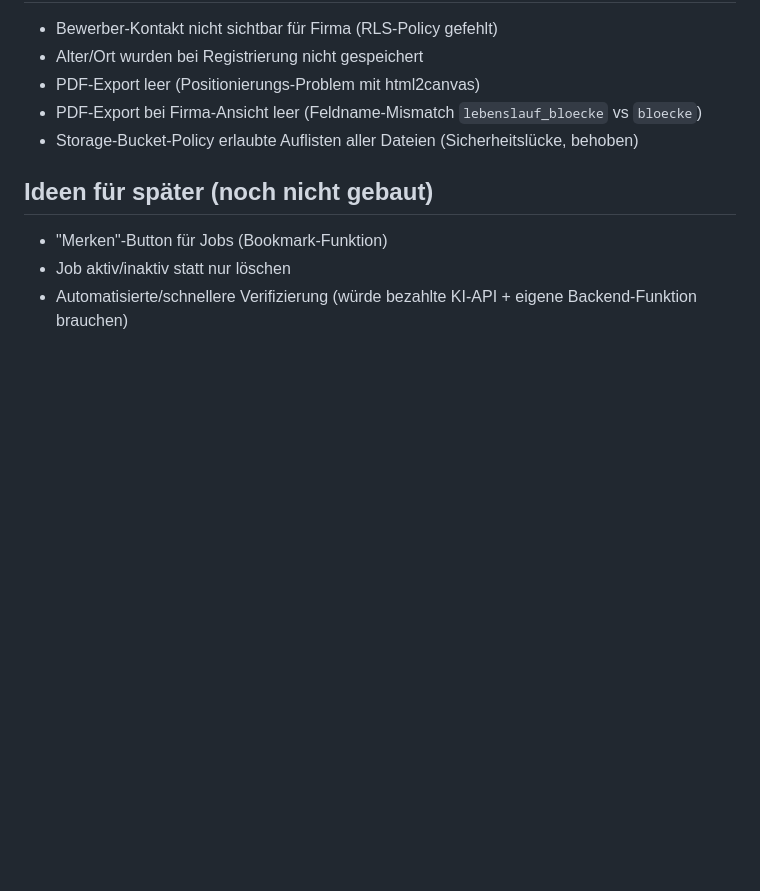
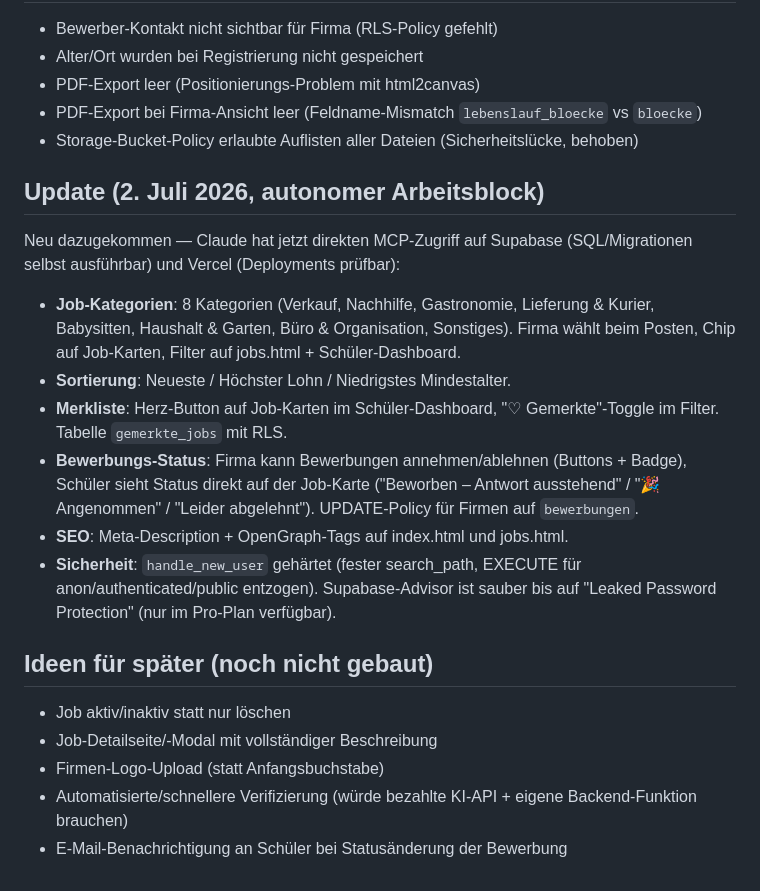
Before and after one commit to sanadoda009-dotcom/schuelermatch, a Markdown page: PROJEKT-STATUS.md, the part around the change. Rendered like a GitHub page; blank space fills up the shorter version.

Commit message:
Projektstatus aktualisiert (autonomer Arbeitsblock dokumentiert)

```diff
--- a/PROJEKT-STATUS.md
+++ b/PROJEKT-STATUS.md
@@ -63,7 +63,18 @@ Kostenlose Matching-Plattform für Minijobs: Schüler (5.–13. Klasse, ~10–20
 - PDF-Export bei Firma-Ansicht leer (Feldname-Mismatch `lebenslauf_bloecke` vs `bloecke`)
 - Storage-Bucket-Policy erlaubte Auflisten aller Dateien (Sicherheitslücke, behoben)
 
+## Update (2. Juli 2026, autonomer Arbeitsblock)
+Neu dazugekommen — Claude hat jetzt direkten MCP-Zugriff auf Supabase (SQL/Migrationen selbst ausführbar) und Vercel (Deployments prüfbar):
+- **Job-Kategorien**: 8 Kategorien (Verkauf, Nachhilfe, Gastronomie, Lieferung & Kurier, Babysitten, Haushalt & Garten, Büro & Organisation, Sonstiges). Firma wählt beim Posten, Chip auf Job-Karten, Filter auf jobs.html + Schüler-Dashboard.
+- **Sortierung**: Neueste / Höchster Lohn / Niedrigstes Mindestalter.
+- **Merkliste**: Herz-Button auf Job-Karten im Schüler-Dashboard, "♡ Gemerkte"-Toggle im Filter. Tabelle `gemerkte_jobs` mit RLS.
+- **Bewerbungs-Status**: Firma kann Bewerbungen annehmen/ablehnen (Buttons + Badge), Schüler sieht Status direkt auf der Job-Karte ("Beworben – Antwort ausstehend" / "🎉 Angenommen" / "Leider abgelehnt"). UPDATE-Policy für Firmen auf `bewerbungen`.
+- **SEO**: Meta-Description + OpenGraph-Tags auf index.html und jobs.html.
+- **Sicherheit**: `handle_new_user` gehärtet (fester search_path, EXECUTE für anon/authenticated/public entzogen). Supabase-Advisor ist sauber bis auf "Leaked Password Protection" (nur im Pro-Plan verfügbar).
+
 ## Ideen für später (noch nicht gebaut)
-- "Merken"-Button für Jobs (Bookmark-Funktion)
 - Job aktiv/inaktiv statt nur löschen
+- Job-Detailseite/-Modal mit vollständiger Beschreibung
+- Firmen-Logo-Upload (statt Anfangsbuchstabe)
 - Automatisierte/schnellere Verifizierung (würde bezahlte KI-API + eigene Backend-Funktion brauchen)
+- E-Mail-Benachrichtigung an Schüler bei Statusänderung der Bewerbung
```
